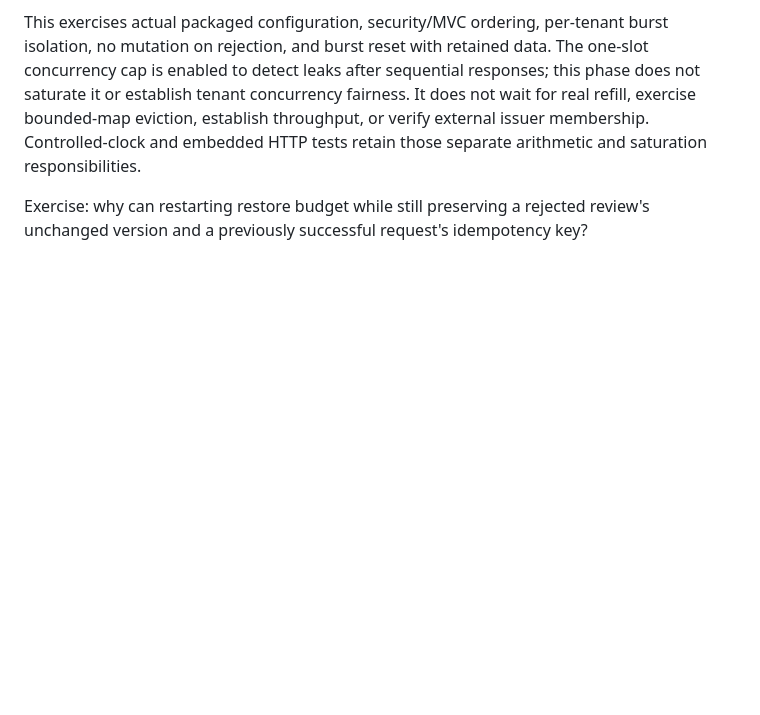
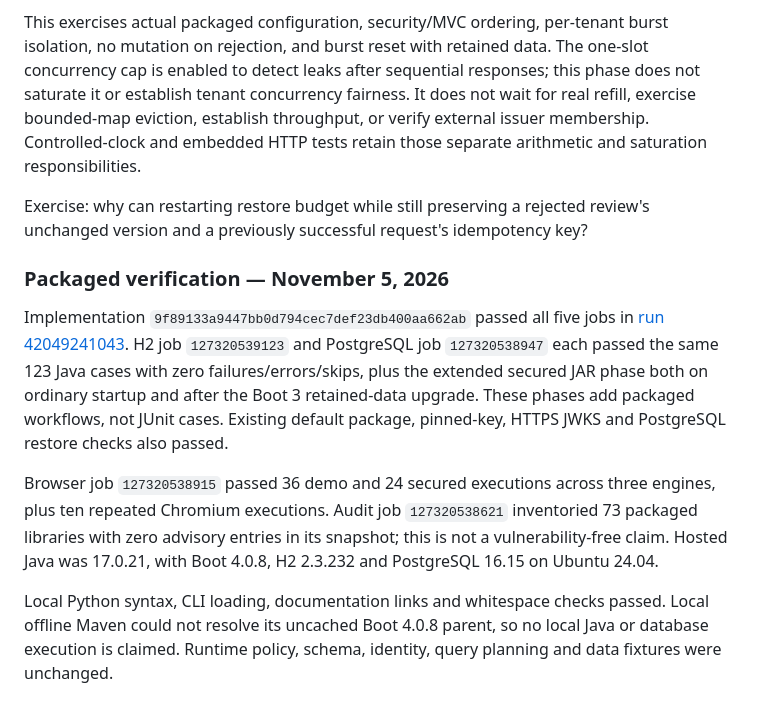
Before and after one commit to harshaattili-human/reconledger, a Markdown page: docs/rate-limits.md, the part around the change. GitHub-like rendering; blank space fills up the shorter version.

Commit message:
Record packaged tenant-budget verification on both databases

```diff
--- a/docs/rate-limits.md
+++ b/docs/rate-limits.md
@@ -185,3 +185,24 @@ those separate arithmetic and saturation responsibilities.
 
 Exercise: why can restarting restore budget while still preserving a rejected
 review's unchanged version and a previously successful request's idempotency key?
+
+### Packaged verification — November 5, 2026
+
+Implementation `9f89133a9447bb0d794cec7def23db400aa662ab` passed all five jobs in
+[run 42049241043](https://github.com/harshaattili-human/reconledger/actions/runs/42049241043).
+H2 job `127320539123` and PostgreSQL job `127320538947` each passed the same 123
+Java cases with zero failures/errors/skips, plus the extended secured JAR phase
+both on ordinary startup and after the Boot 3 retained-data upgrade. These phases
+add packaged workflows, not JUnit cases. Existing default package, pinned-key,
+HTTPS JWKS and PostgreSQL restore checks also passed.
+
+Browser job `127320538915` passed 36 demo and 24 secured executions across three
+engines, plus ten repeated Chromium executions. Audit job `127320538621`
+inventoried 73 packaged libraries with zero advisory entries in its snapshot;
+this is not a vulnerability-free claim. Hosted Java was 17.0.21, with Boot 4.0.8,
+H2 2.3.232 and PostgreSQL 16.15 on Ubuntu 24.04.
+
+Local Python syntax, CLI loading, documentation links and whitespace checks passed.
+Local offline Maven could not resolve its uncached Boot 4.0.8 parent, so no local
+Java or database execution is claimed. Runtime policy, schema, identity, query
+planning and data fixtures were unchanged.
```
